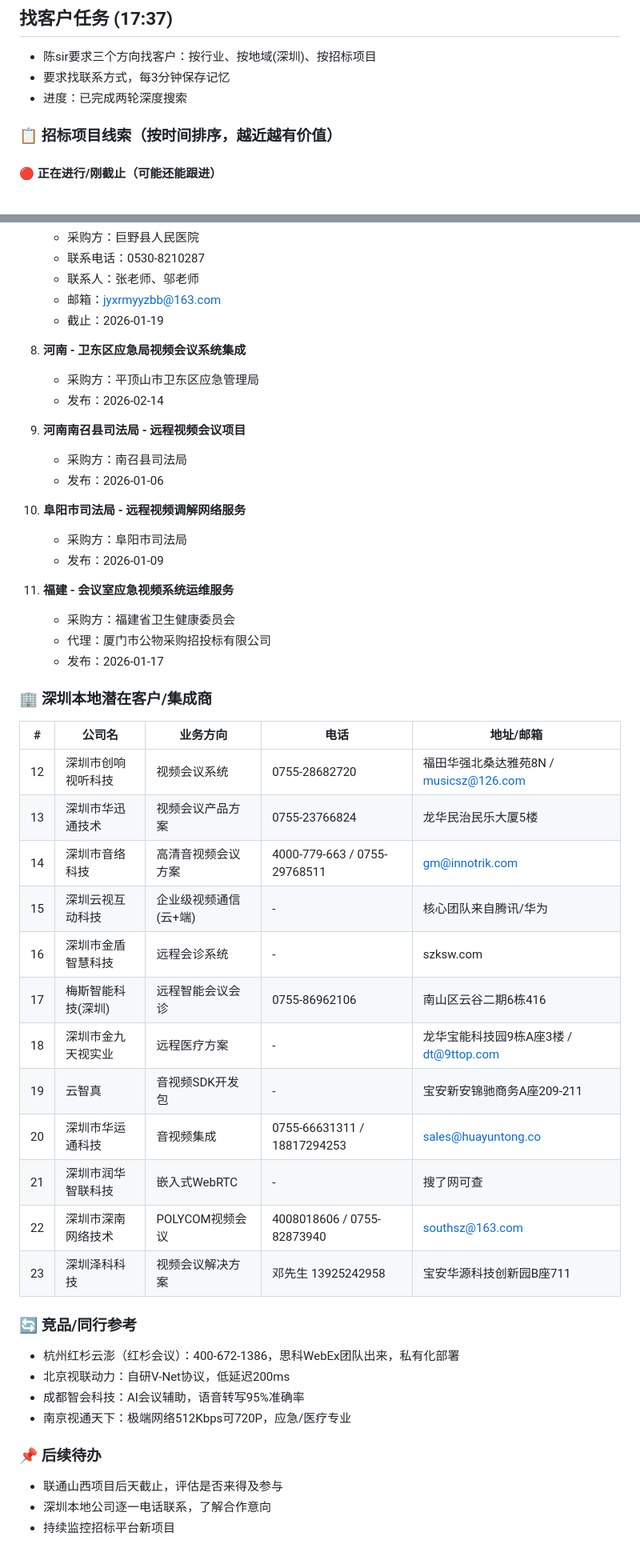
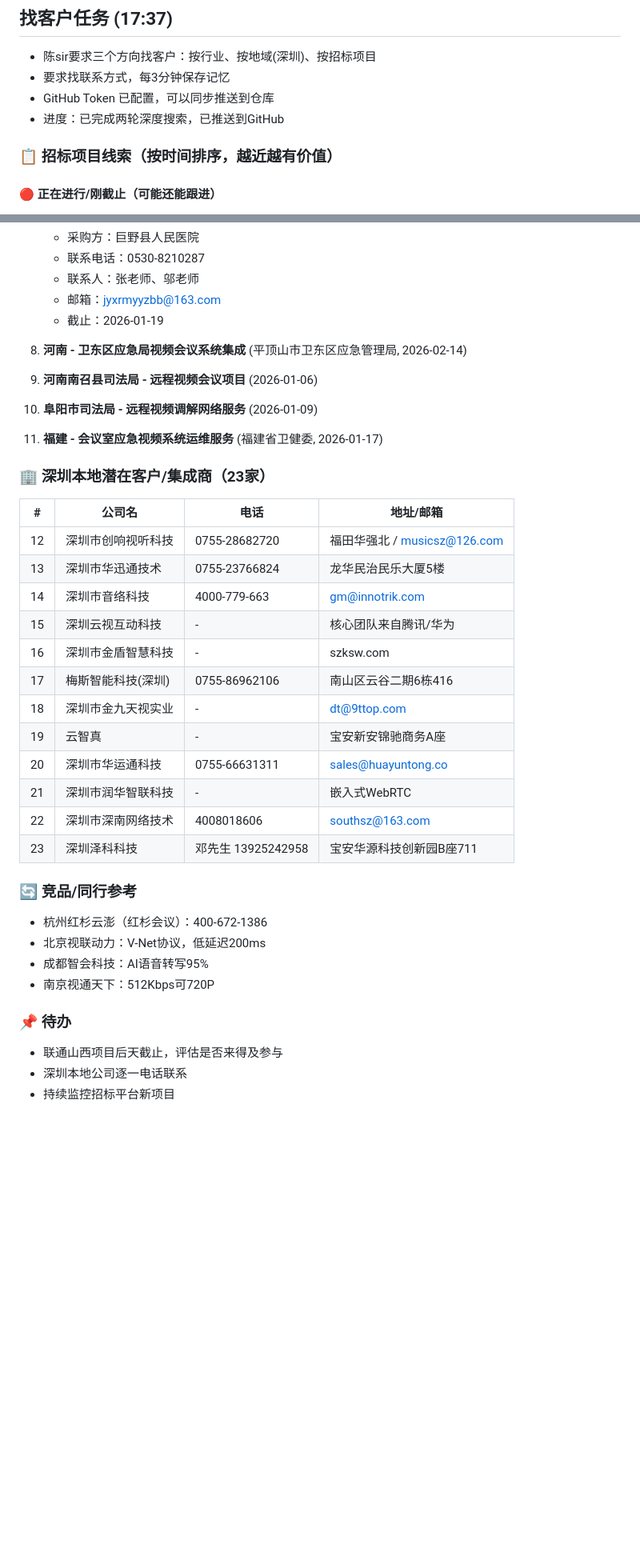
Before and after one commit to bengalydiop-tech/xiaomilongxia, a Markdown page: memory/2026-03-24.md, 2 parts joined by grey strips. Shown at 80% size. Drawn GitHub-style; blank space fills up the shorter version.

Commit message:
update: 找客户任务进展 + 联系方式汇总 (17:51)

```diff
--- a/memory/2026-03-24.md
+++ b/memory/2026-03-24.md
@@ -14,7 +14,8 @@
 ## 找客户任务 (17:37)
 - 陈sir要求三个方向找客户：按行业、按地域(深圳)、按招标项目
 - 要求找联系方式，每3分钟保存记忆
-- 进度：已完成两轮深度搜索
+- GitHub Token 已配置，可以同步推送到仓库
+- 进度：已完成两轮深度搜索，已推送到GitHub
 
 ### 📋 招标项目线索（按时间排序，越近越有价值）
 
@@ -60,47 +60,34 @@
    - 邮箱：jyxrmyyzbb@163.com
    - 截止：2026-01-19
 
-8. **河南 - 卫东区应急局视频会议系统集成**
-   - 采购方：平顶山市卫东区应急管理局
-   - 发布：2026-02-14
+8. **河南 - 卫东区应急局视频会议系统集成** (平顶山市卫东区应急管理局, 2026-02-14)
+9. **河南南召县司法局 - 远程视频会议项目** (2026-01-06)
+10. **阜阳市司法局 - 远程视频调解网络服务** (2026-01-09)
+11. **福建 - 会议室应急视频系统运维服务** (福建省卫健委, 2026-01-17)
 
-9. **河南南召县司法局 - 远程视频会议项目**
-   - 采购方：南召县司法局
-   - 发布：2026-01-06
-
-10. **阜阳市司法局 - 远程视频调解网络服务**
-    - 采购方：阜阳市司法局
-    - 发布：2026-01-09
-
-11. **福建 - 会议室应急视频系统运维服务**
-    - 采购方：福建省卫生健康委员会
-    - 代理：厦门市公物采购招投标有限公司
-    - 发布：2026-01-17
-
-### 🏢 深圳本地潜在客户/集成商
-
-| # | 公司名 | 业务方向 | 电话 | 地址/邮箱 |
-|---|--------|---------|------|-----------|
-| 12 | 深圳市创响视听科技 | 视频会议系统 | 0755-28682720 | 福田华强北桑达雅苑8N / musicsz@126.com |
-| 13 | 深圳市华迅通技术 | 视频会议产品方案 | 0755-23766824 | 龙华民治民乐大厦5楼 |
-| 14 | 深圳市音络科技 | 高清音视频会议方案 | 4000-779-663 / 0755-29768511 | gm@innotrik.com |
-| 15 | 深圳云视互动科技 | 企业级视频通信(云+端) | - | 核心团队来自腾讯/华为 |
-| 16 | 深圳市金盾智慧科技 | 远程会诊系统 | - | szksw.com |
-| 17 | 梅斯智能科技(深圳) | 远程智能会议会诊 | 0755-86962106 | 南山区云谷二期6栋416 |
-| 18 | 深圳市金九天视实业 | 远程医疗方案 | - | 龙华宝能科技园9栋A座3楼 / dt@9ttop.com |
-| 19 | 云智真 | 音视频SDK开发包 | - | 宝安新安锦驰商务A座209-211 |
-| 20 | 深圳市华运通科技 | 音视频集成 | 0755-66631311 / 18817294253 | sales@huayuntong.co |
-| 21 | 深圳市润华智联科技 | 嵌入式WebRTC | - | 搜了网可查 |
-| 22 | 深圳市深南网络技术 | POLYCOM视频会议 | 4008018606 / 0755-82873940 | southsz@163.com |
-| 23 | 深圳泽科科技 | 视频会议解决方案 | 邓先生 13925242958 | 宝安华源科技创新园B座711 |
+### 🏢 深圳本地潜在客户/集成商（23家）
+| # | 公司名 | 电话 | 地址/邮箱 |
+|---|--------|------|-----------|
+| 12 | 深圳市创响视听科技 | 0755-28682720 | 福田华强北 / musicsz@126.com |
+| 13 | 深圳市华迅通技术 | 0755-23766824 | 龙华民治民乐大厦5楼 |
+| 14 | 深圳市音络科技 | 4000-779-663 | gm@innotrik.com |
+| 15 | 深圳云视互动科技 | - | 核心团队来自腾讯/华为 |
+| 16 | 深圳市金盾智慧科技 | - | szksw.com |
+| 17 | 梅斯智能科技(深圳) | 0755-86962106 | 南山区云谷二期6栋416 |
+| 18 | 深圳市金九天视实业 | - | dt@9ttop.com |
+| 19 | 云智真 | - | 宝安新安锦驰商务A座 |
+| 20 | 深圳市华运通科技 | 0755-66631311 | sales@huayuntong.co |
+| 21 | 深圳市润华智联科技 | - | 嵌入式WebRTC |
+| 22 | 深圳市深南网络技术 | 4008018606 | southsz@163.com |
+| 23 | 深圳泽科科技 | 邓先生 13925242958 | 宝安华源科技创新园B座711 |
 
 ### 🔄 竞品/同行参考
-- 杭州红杉云澎（红杉会议）：400-672-1386，思科WebEx团队出来，私有化部署
-- 北京视联动力：自研V-Net协议，低延迟200ms
-- 成都智会科技：AI会议辅助，语音转写95%准确率
-- 南京视通天下：极端网络512Kbps可720P，应急/医疗专业
+- 杭州红杉云澎（红杉会议）：400-672-1386
+- 北京视联动力：V-Net协议，低延迟200ms
+- 成都智会科技：AI语音转写95%
+- 南京视通天下：512Kbps可720P
 
-### 📌 后续待办
+### 📌 待办
 - 联通山西项目后天截止，评估是否来得及参与
-- 深圳本地公司逐一电话联系，了解合作意向
+- 深圳本地公司逐一电话联系
 - 持续监控招标平台新项目
```
Also changed, not shown: other parts of memory/2026-03-24.md (+0 -1 lines).
